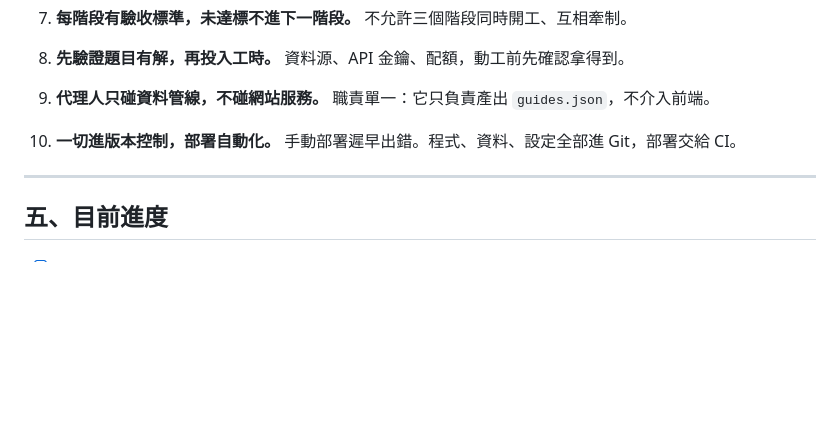
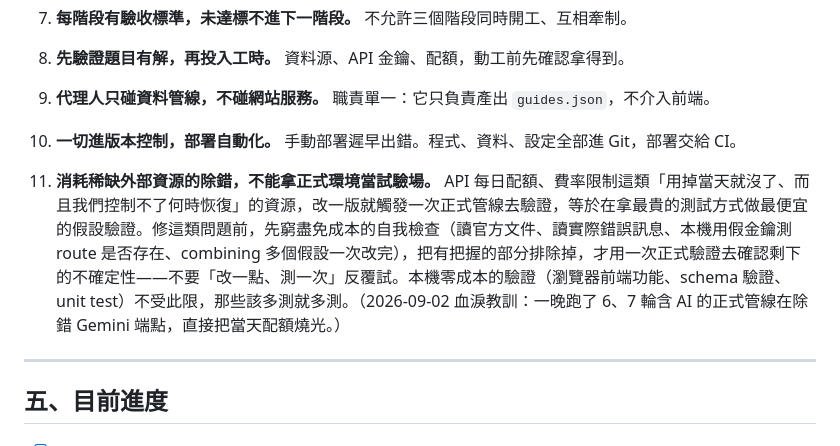
Before and after one commit to ulins69-dotcom/mabinogi-mobile-guides-index, a Markdown page: 專案工作流與鐵律.md, the part around the change. Rendered like a GitHub page; blank space fills up the shorter version.

Commit message:
docs: add rule 11 — don't debug against production for scarce external resources
User pushback after tonight's Gemini debugging: I iterated on the AI
endpoint/model fix by pushing a guess, triggering the full ~25-minute
production pipeline, reading the result, then repeating — burning the
day's entire Gemini free-tier quota across 6-7 full runs instead of
exhausting free local checks (docs, actual error text, curl route
probes with a fake key) first. Local/free verification (browser
testing, schema validation, unit tests) is unaffected — that should
stay as thorough as it's been.

```diff
--- a/專案工作流與鐵律.md
+++ b/專案工作流與鐵律.md
@@ -149,6 +149,8 @@
 
 10. **一切進版本控制，部署自動化。** 手動部署遲早出錯。程式、資料、設定全部進 Git，部署交給 CI。
 
+11. **消耗稀缺外部資源的除錯，不能拿正式環境當試驗場。** API 每日配額、費率限制這類「用掉當天就沒了、而且我們控制不了何時恢復」的資源，改一版就觸發一次正式管線去驗證，等於在拿最貴的測試方式做最便宜的假設驗證。修這類問題前，先窮盡免成本的自我檢查（讀官方文件、讀實際錯誤訊息、本機用假金鑰測 route 是否存在、combining 多個假設一次改完），把有把握的部分排除掉，才用一次正式驗證去確認剩下的不確定性——不要「改一點、測一次」反覆試。本機零成本的驗證（瀏覽器前端功能、schema 驗證、unit test）不受此限，那些該多測就多測。（2026-09-02 血淚教訓：一晚跑了 6、7 輪含 AI 的正式管線在除錯 Gemini 端點，直接把當天配額燒光。）
+
 ---
 
 ## 五、目前進度
```
